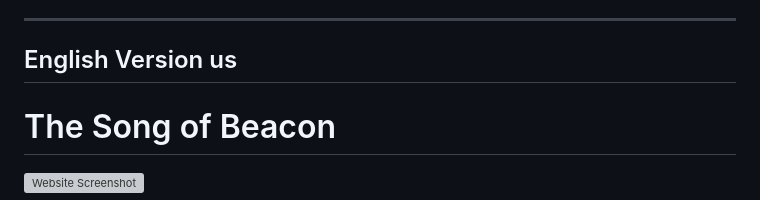
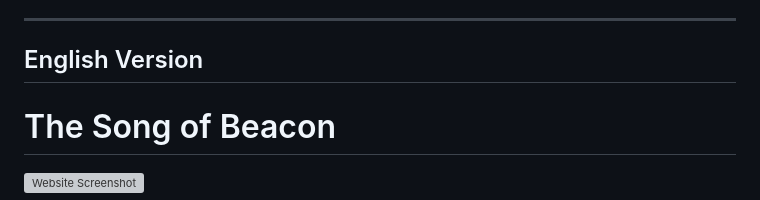
Before and after one commit to sh1tpostkun/sh1tpostkun.github.io, a Markdown page: README.md, the part around one of its changes. Rendered like a GitHub page; grey boxes are pictures that could not be loaded.

```diff
--- a/README.md
+++ b/README.md
@@ -44,7 +44,7 @@
 
 ---
 
-## English Version us
+## English Version
 
 # The Song of Beacon
 
```
Also changed, not shown: other parts of README.md (+1 -1 lines).
